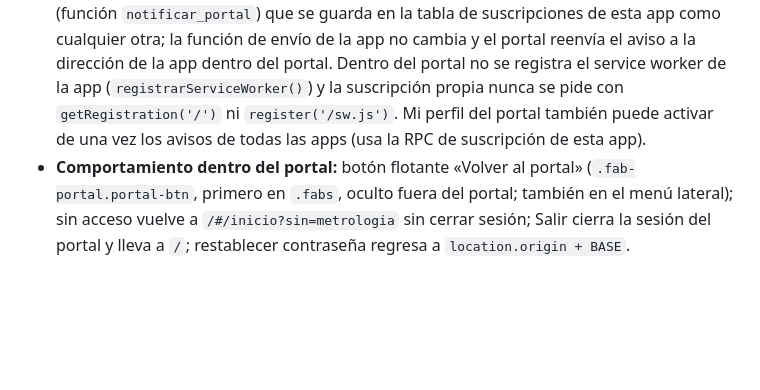
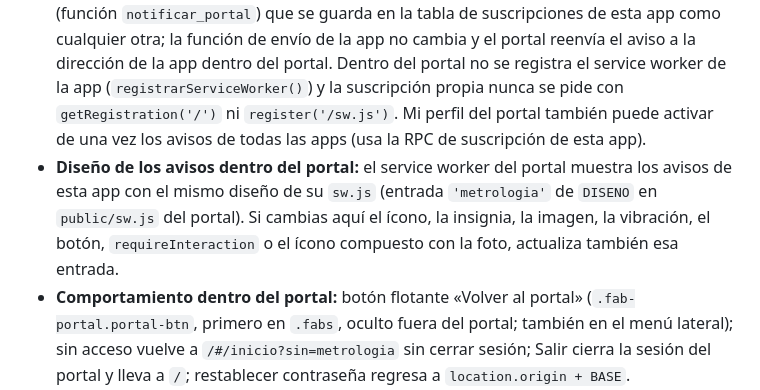
Before and after one commit to jmartinezacs/metrologia-petstable, a Markdown page: CLAUDE.md, the part around the change. Drawn GitHub-style; blank space fills up the shorter version.

Commit message:
CLAUDE.md: los avisos dentro del portal usan el diseño de esta app (DISENO del portal)
Co-Authored-By: Claude Opus 5.5 <noreply@anthropic.com>

```diff
--- a/CLAUDE.md
+++ b/CLAUDE.md
@@ -27,6 +27,7 @@ La app se usa sola en https://metrologia-petstable.vercel.app y también dentro
 - **Llaves y modo portal:** usa `BASE`, `EN_PORTAL`, `K_REMEMBER` y `K_THEME` de `core.js` (los detecta `theme-init.js`: `APP_BASE`, `APP_PORTAL` y la clase `.en-portal`). Nunca escribas `'calbas.theme'`, `'calbas.remember'` ni `'calbas-auth'` fuera de esas definiciones: dentro del portal la sesión, «Mantener sesión» y el tema son los del portal (`portal-auth`, `portal.remember`, `portal.theme`), así se entra una sola vez.
 - **Service worker:** se registra con `register('sw.js', { scope: './' })`; para encontrarlo usa `registroPropio()` de `core.js` (compara el alcance; `getRegistration` podría devolver el del portal). En `sw.js` todo se resuelve contra `self.registration.scope` (`enAlcance`). La función `recordatorios_calbas` manda rutas como `'/#/verificar'` y el service worker las abre dentro de su alcance.
 - **Notificaciones dentro del portal:** el dispositivo tiene una sola suscripción push, la del service worker del portal (`/sw.js`). Dentro del portal `registroPropio()` devuelve `registroEnPortal` (final de `core.js`): su `pushManager` entrega un «puente» del portal (función `notificar_portal`) que se guarda en la tabla de suscripciones de esta app como cualquier otra; la función de envío de la app no cambia y el portal reenvía el aviso a la dirección de la app dentro del portal. Dentro del portal no se registra el service worker de la app (`registrarServiceWorker()`) y la suscripción propia nunca se pide con `getRegistration('/')` ni `register('/sw.js')`. Mi perfil del portal también puede activar de una vez los avisos de todas las apps (usa la RPC de suscripción de esta app).
+- **Diseño de los avisos dentro del portal:** el service worker del portal muestra los avisos de esta app con el mismo diseño de su `sw.js` (entrada `'metrologia'` de `DISENO` en `public/sw.js` del portal). Si cambias aquí el ícono, la insignia, la imagen, la vibración, el botón, `requireInteraction` o el ícono compuesto con la foto, actualiza también esa entrada.
 - **Comportamiento dentro del portal:** botón flotante «Volver al portal» (`.fab-portal.portal-btn`, primero en `.fabs`, oculto fuera del portal; también en el menú lateral); sin acceso vuelve a `/#/inicio?sin=metrologia` sin cerrar sesión; Salir cierra la sesión del portal y lleva a `/`; restablecer contraseña regresa a `location.origin + BASE`.
 - **Comprobar al publicar** un cambio que toque rutas, sesión, tema, service worker, manifiesto o encabezado: que funcione en las dos direcciones. Sin credenciales: compila con `-Prueba` en `<temporal>\metrologia` y sirve `<temporal>` (así la app queda en `/metrologia/`) además de la prueba normal en `/`.
 
```
